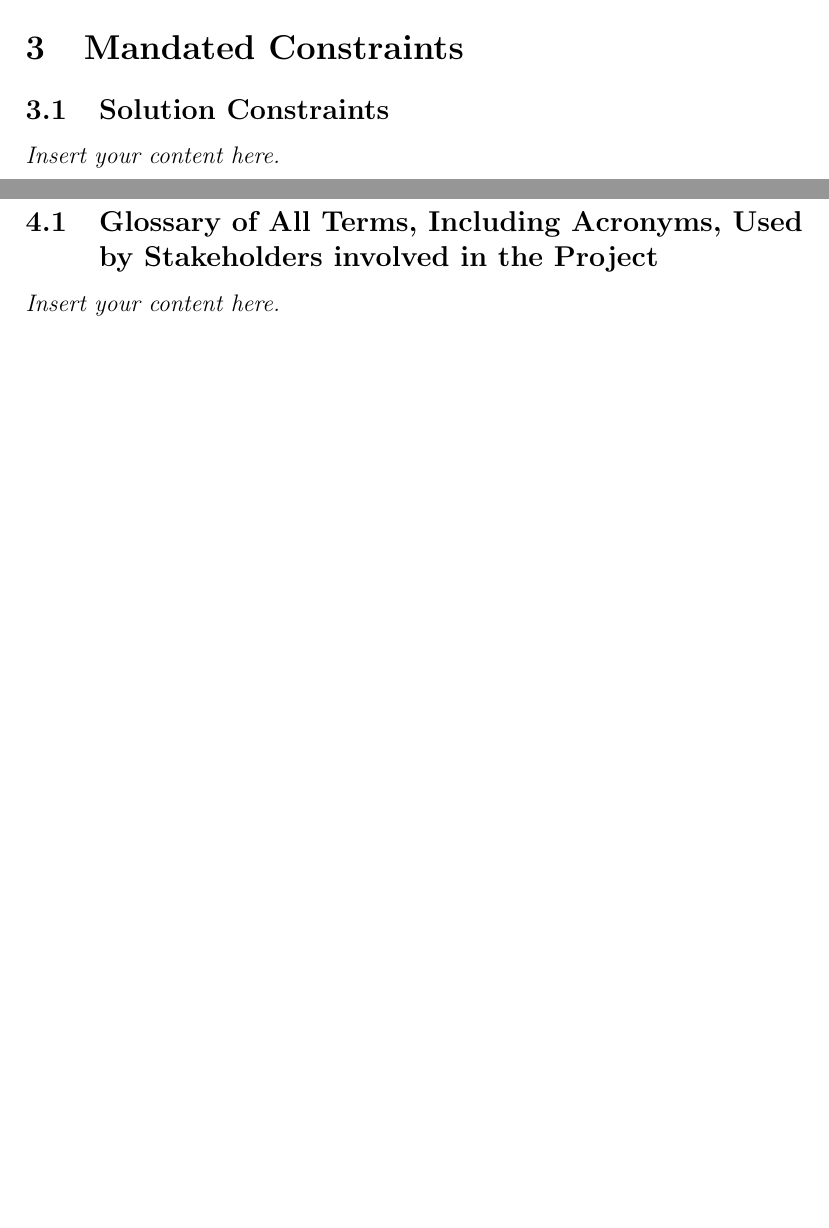
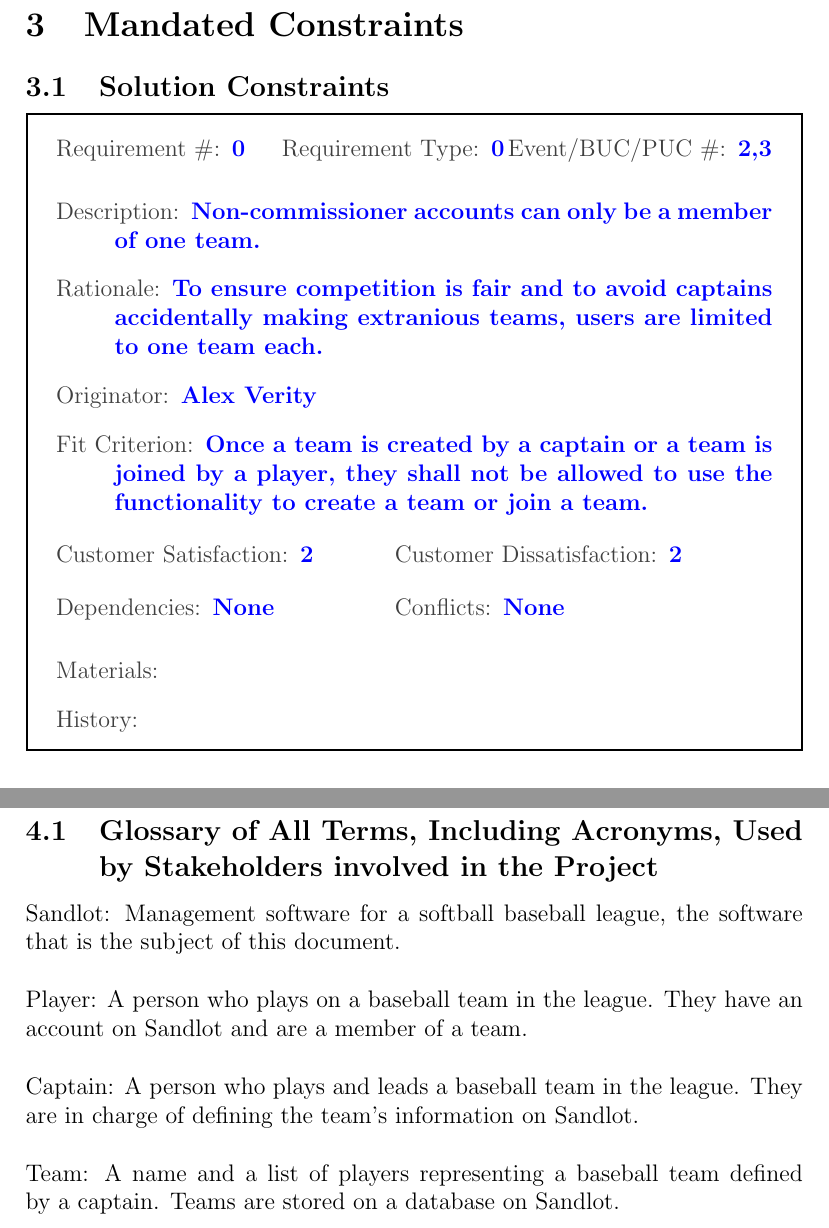
Before and after one commit to Nicholas-Fabugais-Inaba/Sandlot, a LaTeX document (docs/SRS-Volere/SRS.tex): two parts of pages 8 and 9 of 26 before the commit and two parts of pages 10 and 11 of 28 after it, joined at a grey line, cut so that both start at the same text, the shorter picture padded with empty space. Compiled offline with pdfLaTeX.

Commit message:
reverting accidental deletions

```diff
--- a/docs/SRS-Volere/SRS.tex
+++ b/docs/SRS-Volere/SRS.tex
@@ -143,7 +170,29 @@ of the website.
 
 \section{Mandated Constraints}
 \subsection{Solution Constraints}
-\lips
+
+\begin{myreq}
+  \threeinline
+    {\reqno 0}
+    {\reqtype 0}
+    {\reqevent 2,3}
+  \reqdesc Non-commissioner accounts can only be a member of one team.
+  \reqrat To ensure competition is fair and to avoid captains accidentally
+  making extranious teams, users are limited to one team each.
+  \reqorig Alex Verity
+  \reqfit Once a team is created by a captain or a team is joined by a player,
+  they shall not be allowed to use the functionality to create a team or join
+  a team.
+  \twoinline
+    {\reqsatis 2}
+    {\reqdissat 2}
+  \twoinline
+  {\reqdep None}
+  {\reqconf None}
+  \reqmater
+  \reqhist
+\end{myreq}
+
 \subsection{Implementation Environment of the Current System}
 \lips
 \subsection{Partner or Collaborative Applications}
@@ -162,7 +211,15 @@ of the website.
 \section{Naming Conventions and Terminology}
 \subsection{Glossary of All Terms, Including Acronyms, Used by Stakeholders
 involved in the Project}
-\lips
+
+Sandlot: Management software for a softball baseball league, the software that
+is the subject of this document.\\\\
+Player: A person who plays on a baseball team in the league. They have an
+account on Sandlot and are a member of a team.\\\\
+Captain: A person who plays and leads a baseball team in the league. They are
+in charge of defining the team's information on Sandlot.\\\\
+Team: A name and a list of players representing a baseball team defined by a
+captain. Teams are stored on a database on Sandlot.\\\\
 
 \section{Relevant Facts And Assumptions}
 \subsection{Relevant Facts}
```
Also changed, not shown: docs/SRS-Volere/SRS.tex (29 more changed lines).
